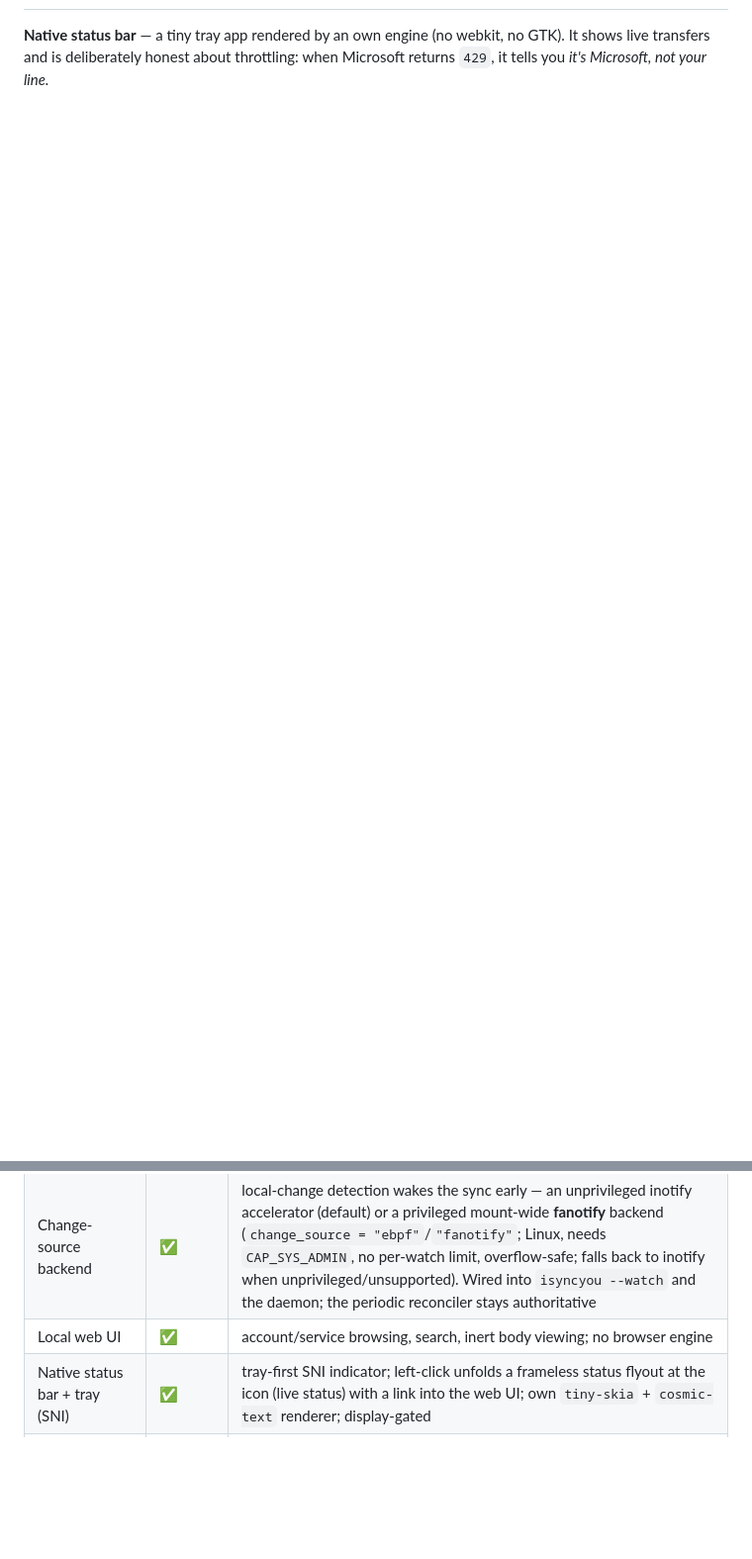
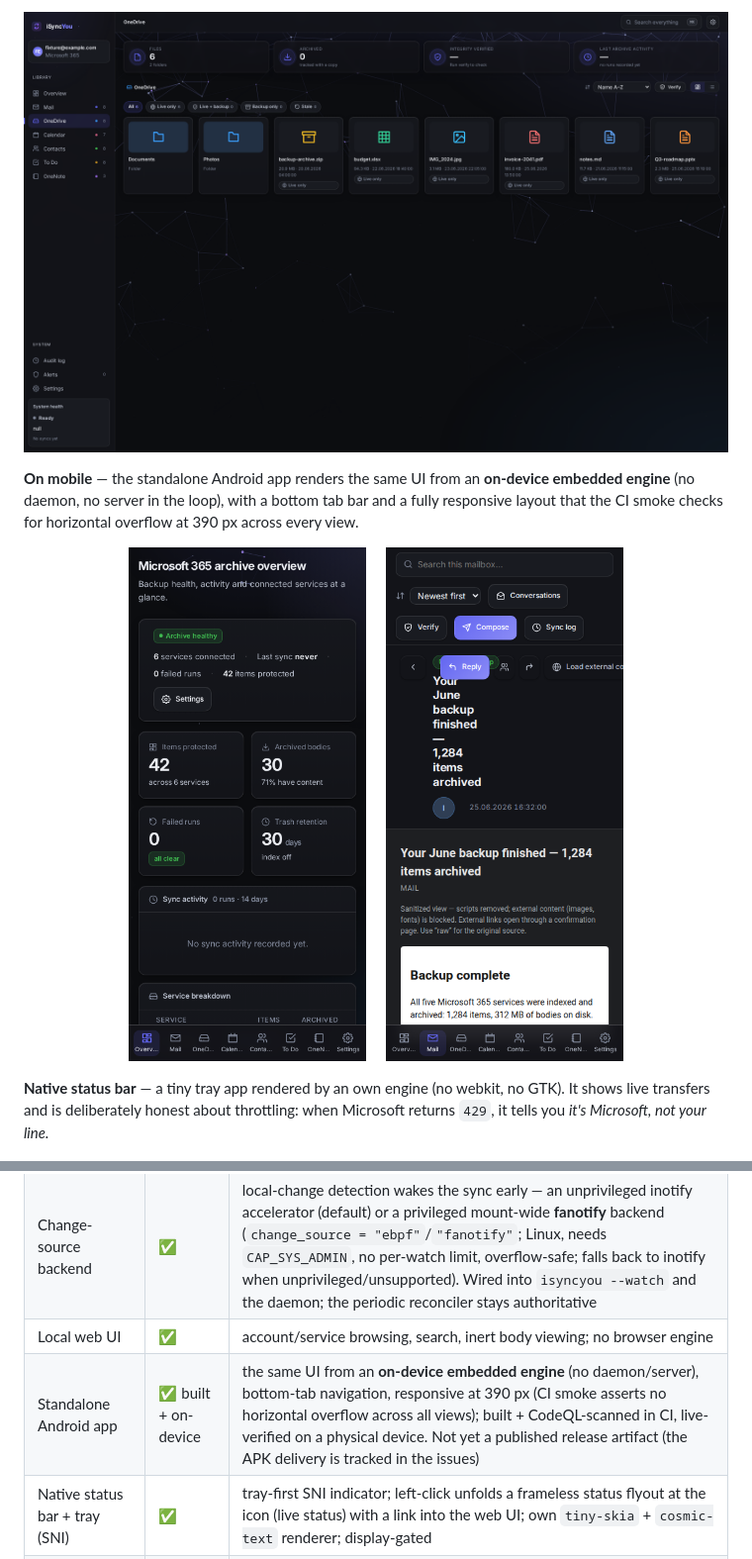
Before and after one commit to silentspike/isyncyou, a Markdown page: README.md, 2 parts joined by grey strips. Shown at 99% size. Rendered like a GitHub page; pictures changed too: docs/assets/mobile-mail.png (added), docs/assets/mobile-overview.png (added), docs/assets/webui-onedrive.png (added); blank space fills up the shorter version.

```diff
--- a/README.md
+++ b/README.md
@@ -32,3 +47,18 @@ engineering actually is.
+<p align="center">
+  <img src="docs/assets/webui-onedrive.png" width="900" alt="Web UI OneDrive browser: a file and folder grid with type-specific icons (folders, .pptx, .xlsx, .jpg, .pdf, .md, .zip), file sizes and coverage badges over a subtle constellation backdrop.">
+</p>
+
+**On mobile** — the standalone Android app renders the same UI from an
+**on-device embedded engine** (no daemon, no server in the loop), with a bottom
+tab bar and a fully responsive layout that the CI smoke checks for horizontal
+overflow at 390 px across every view.
+
+<p align="center">
+  <img src="docs/assets/mobile-overview.png" width="240" alt="Android app overview: stacked archive-health and statistic cards (items protected, archived bodies, failed runs, trash retention) above a bottom tab bar — Overview, Mail, OneDrive, Calendar, Contacts, To Do, OneNote, Settings.">
+  &nbsp;&nbsp;&nbsp;
+  <img src="docs/assets/mobile-mail.png" width="240" alt="Android app mail reader: an opened message with its sanitized body and external-content blocked, with the mobile bottom tab bar.">
+</p>
+
 **Native status bar** — a tiny tray app rendered by an own engine (no webkit, no
 GTK). It shows live transfers and is deliberately honest about throttling: when
 Microsoft returns `429`, it tells you *it's Microsoft, not your line.*
@@ -144,6 +163,7 @@ hardening; ⏳ means designed and queued, not built.
 | CLI + daemon | ✅ | `isyncyou` / `isyncyoud`; scheduled incremental sync |
 | Change-source backend | ✅ | local-change detection wakes the sync early — an unprivileged inotify accelerator (default) or a privileged mount-wide **fanotify** backend (`change_source = "ebpf"`/`"fanotify"`; Linux, needs `CAP_SYS_ADMIN`, no per-watch limit, overflow-safe; falls back to inotify when unprivileged/unsupported). Wired into `isyncyou --watch` and the daemon; the periodic reconciler stays authoritative |
 | Local web UI | ✅ | account/service browsing, search, inert body viewing; no browser engine |
+| Standalone Android app | ✅ built + on-device | the same UI from an **on-device embedded engine** (no daemon/server), bottom-tab navigation, responsive at 390 px (CI smoke asserts no horizontal overflow across all views); built + CodeQL-scanned in CI, live-verified on a physical device. Not yet a published release artifact (the APK delivery is tracked in the issues) |
 | Native status bar + tray (SNI) | ✅ | tray-first SNI indicator; left-click unfolds a frameless status flyout at the icon (live status) with a link into the web UI; own `tiny-skia` + `cosmic-text` renderer; display-gated |
 | Dolphin overlay icons | ✅ | KF6 KIO plugin: `placeholder` / `syncing` / `materialized` emblems over DBus; host-packaged; Linux/KDE |
 | FUSE on-demand placeholders | ✅ Linux | placeholder mount (browse the whole tree instantly), on-read materialize to an on-disk cache, batch-coalesced download notifications; read-only mount is non-blocking (downloads run off the dispatch thread); needs `/dev/fuse` |
```
Also changed, not shown: other parts of README.md (+39 -15 lines), docs/assets/webui-calendar.png (added), docs/assets/webui-mail.png, docs/assets/webui-overview.png, 1 other file.
